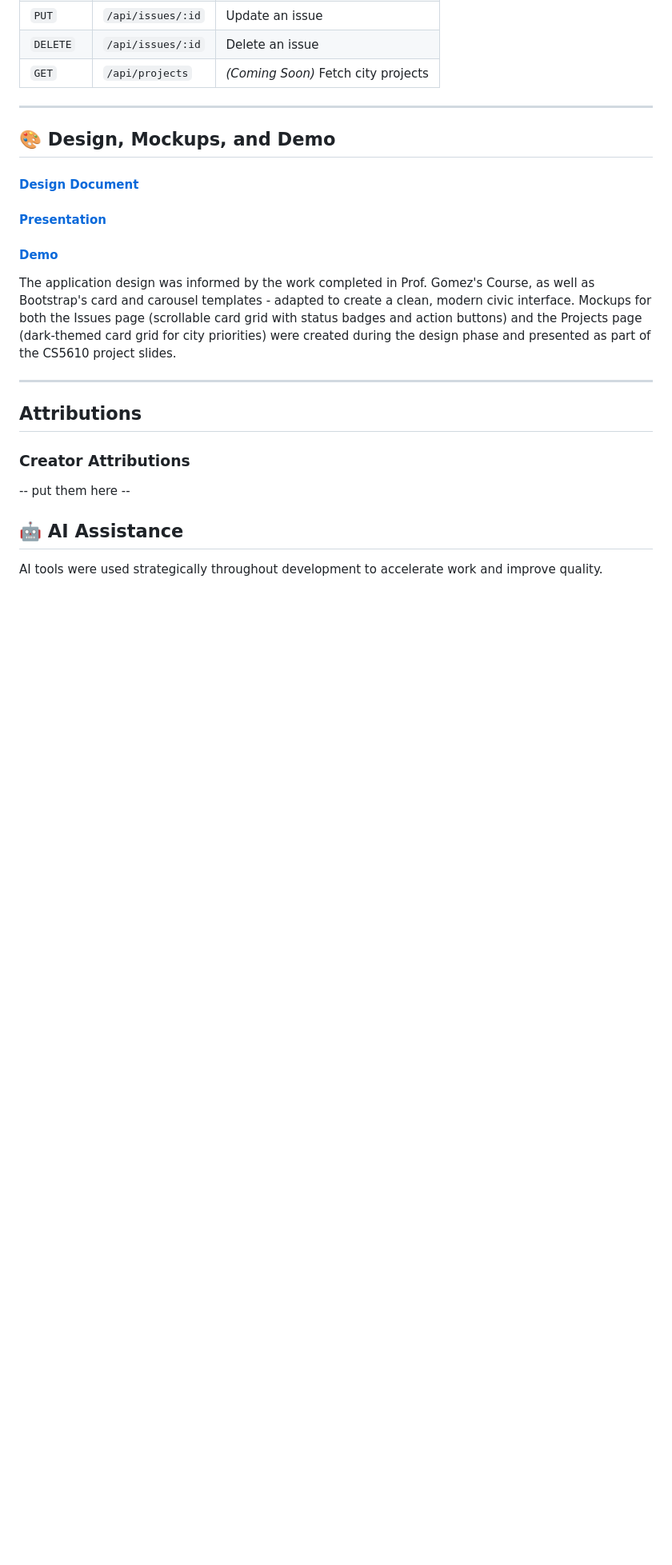
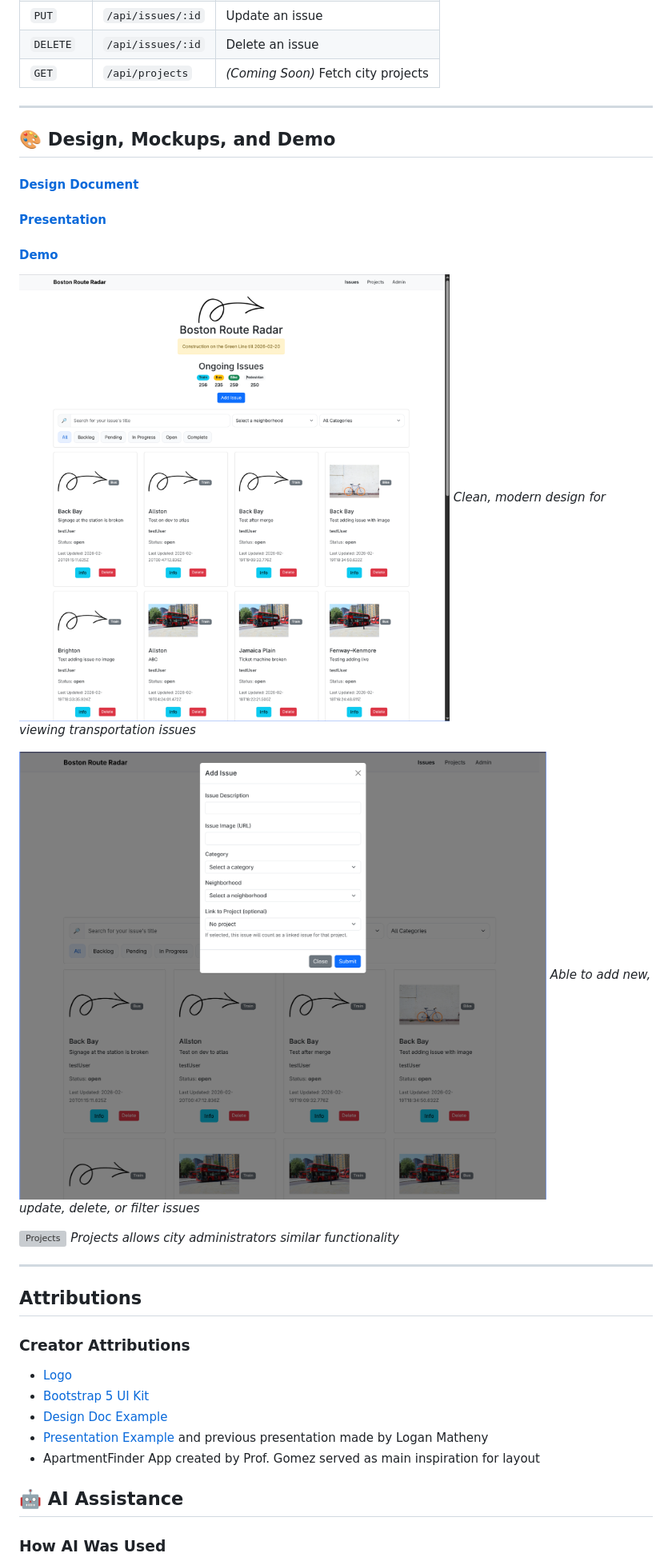
Before and after one commit to loganpaulmatheny/boston_route_radar, a Markdown page: README.md, the part around one of its changes. Shown at 80% size. GitHub-like rendering; pictures changed too: assets/add_issue.png (added), assets/issues.png (added); blank space fills up the shorter version; grey boxes are pictures that could not be loaded.

Commit message:
Cleanup of all issue related files and README

```diff
--- a/README.md
+++ b/README.md
@@ -180,7 +180,14 @@ boston_route_radar/
 
 #### [Demo]()
 
-The application design was informed by the work completed in Prof. Gomez's Course, as well as Bootstrap's card and carousel templates - adapted to create a clean, modern civic interface. Mockups for both the Issues page (scrollable card grid with status badges and action buttons) and the Projects page (dark-themed card grid for city priorities) were created during the design phase and presented as part of the CS5610 project slides.
+![Homepage Screenshot](assets/issues.png)
+_Clean, modern design for viewing transportation issues_
+
+![Add Issue](assets/add_issue.png)
+_Able to add new, update, delete, or filter issues_
+
+![Projects](assets/projects.png)
+_Projects allows city administrators similar functionality_
 
 ---
 
@@ -188,9 +195,13 @@ The application design was informed by the work completed in Prof. Gomez's Cours
 
 ### Creator Attributions
 
--- put them here --
+- [Logo](https://www.figma.com/community/file/1018477313212753754/hand-drawn-shapes)
+- [Bootstrap 5 UI Kit](https://www.figma.com/community/file/876022745968684318)
+- [Design Doc Example](https://docs.google.com/document/d/1Ec-meutJBaaw4cw0w6GMzTTqJfABBZgBzkpjO-1rq8E/edit?tab=t.ykzohr99uo7z)
+- [Presentation Example](https://docs.google.com/presentation/d/13cU8w33jNEzF5RX6STwZbzTthm9KhT3fNp5iPCyrMwk/edit?slide=id.g389c7506f58_0_1427#slide=id.g389c7506f58_0_1427) and previous presentation made by Logan Matheny
+- ApartmentFinder App created by Prof. Gomez served as main inspiration for layout
 
 ## 🤖 AI Assistance
 
-AI tools were used strategically throughout development to accelerate work and improve quality.
+### How AI Was Used
 
```
Also changed, not shown: other parts of README.md (+6 -2 lines), 8 other files.
